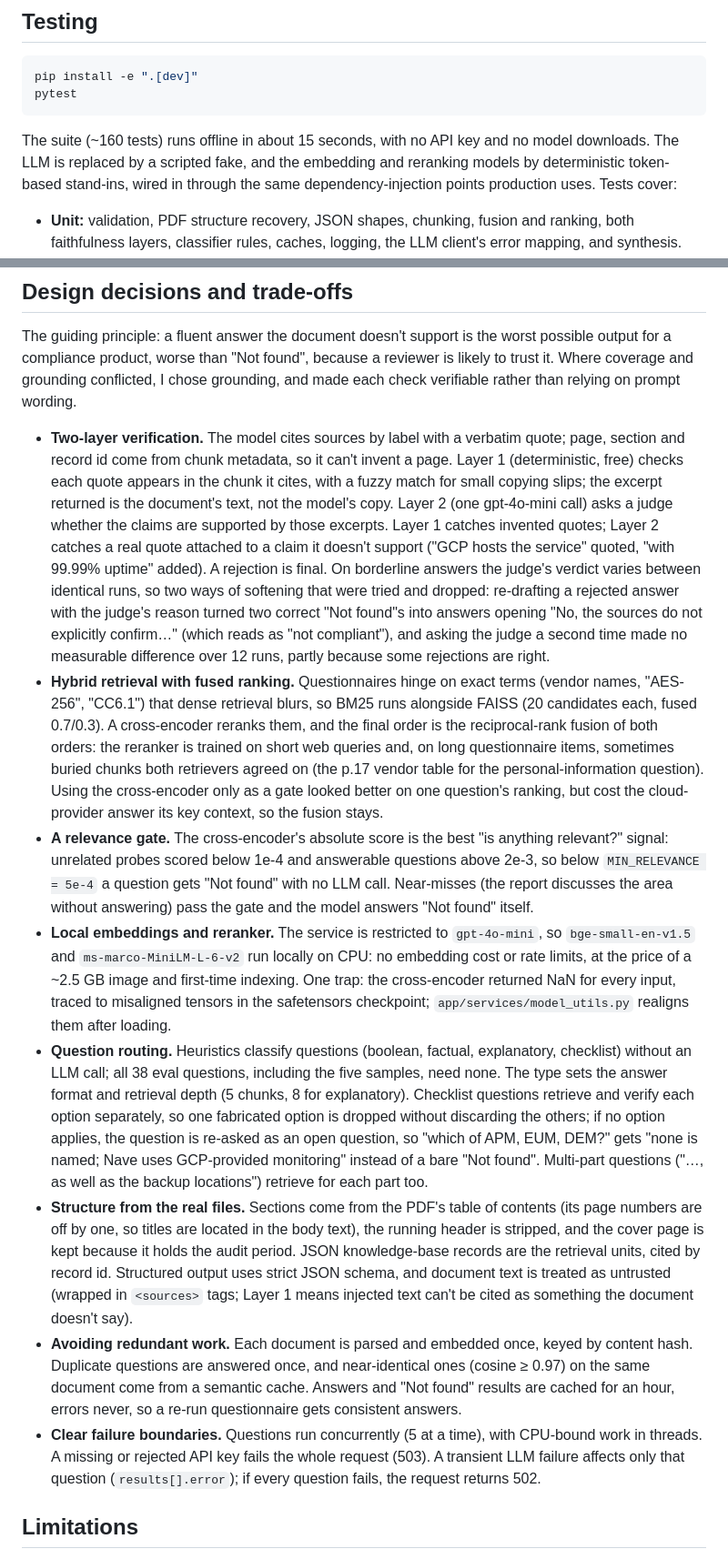
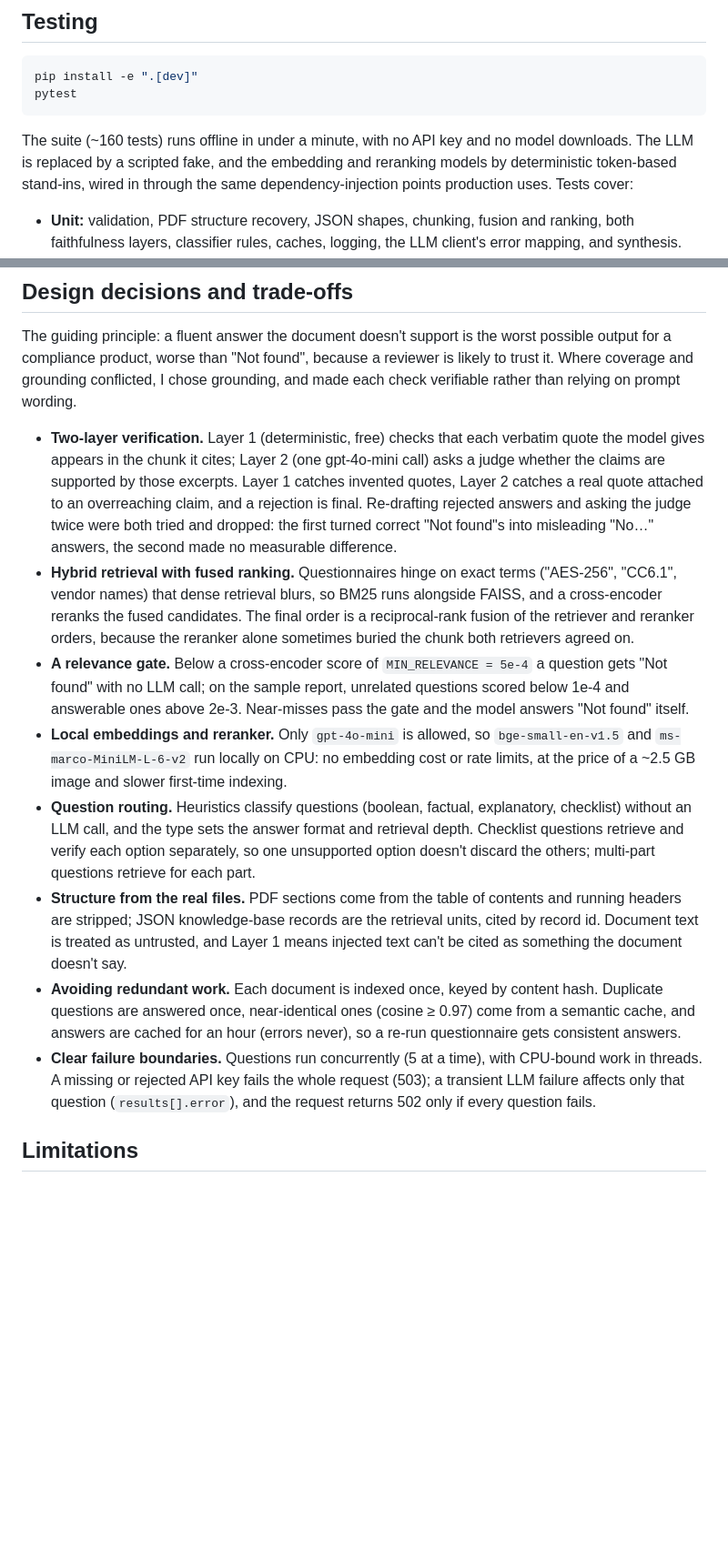
Before and after one commit to sidreddy88/grc-doc-qa, a Markdown page: README.md, 2 parts joined by grey strips. Shown at 91% size. Drawn GitHub-style; blank space fills up the shorter version.

Commit message:
Tighten the README error table and design notes
List request_too_large and internal_error separately, correct the test
runtime, and shorten the design-decision bullets.

Co-Authored-By: Claude Opus 5.5 (1M context) <noreply@anthropic.com>

````diff
--- a/README.md
+++ b/README.md
@@ -200,7 +202,7 @@ pip install -e ".[dev]"
 pytest
 ```
 
-The suite (~160 tests) runs offline in about 15 seconds, with no API key and no model downloads. The LLM is replaced by a scripted fake, and the embedding and reranking models by deterministic token-based stand-ins, wired in through the same dependency-injection points production uses. Tests cover:
+The suite (~160 tests) runs offline in under a minute, with no API key and no model downloads. The LLM is replaced by a scripted fake, and the embedding and reranking models by deterministic token-based stand-ins, wired in through the same dependency-injection points production uses. Tests cover:
 
 - **Unit:** validation, PDF structure recovery, JSON shapes, chunking, fusion and ranking, both faithfulness layers, classifier rules, caches, logging, the LLM client's error mapping, and synthesis.
 - **Pipeline:** the full per-question flow, including a fabricated quote (rejected by Layer 1), a real quote attached to an overreaching claim (rejected by Layer 2), partial failures, and cache hits.
@@ -228,14 +230,14 @@ Tests check behaviour; the eval measures quality. [`evals/soc2_retrieval.json`](
 
 The guiding principle: a fluent answer the document doesn't support is the worst possible output for a compliance product, worse than "Not found", because a reviewer is likely to trust it. Where coverage and grounding conflicted, I chose grounding, and made each check verifiable rather than relying on prompt wording.
 
-- **Two-layer verification.** The model cites sources by label with a verbatim quote; page, section and record id come from chunk metadata, so it can't invent a page. Layer 1 (deterministic, free) checks each quote appears in the chunk it cites, with a fuzzy match for small copying slips; the excerpt returned is the document's text, not the model's copy. Layer 2 (one gpt-4o-mini call) asks a judge whether the claims are supported by those excerpts. Layer 1 catches invented quotes; Layer 2 catches a real quote attached to a claim it doesn't support ("GCP hosts the service" quoted, "with 99.99% uptime" added). A rejection is final. On borderline answers the judge's verdict varies between identical runs, so two ways of softening that were tried and dropped: re-drafting a rejected answer with the judge's reason turned two correct "Not found"s into answers opening "No, the sources do not explicitly confirm…" (which reads as "not compliant"), and asking the judge a second time made no measurable difference over 12 runs, partly because some rejections are right.
-- **Hybrid retrieval with fused ranking.** Questionnaires hinge on exact terms (vendor names, "AES-256", "CC6.1") that dense retrieval blurs, so BM25 runs alongside FAISS (20 candidates each, fused 0.7/0.3). A cross-encoder reranks them, and the final order is the reciprocal-rank fusion of both orders: the reranker is trained on short web queries and, on long questionnaire items, sometimes buried chunks both retrievers agreed on (the p.17 vendor table for the personal-information question). Using the cross-encoder only as a gate looked better on one question's ranking, but cost the cloud-provider answer its key context, so the fusion stays.
-- **A relevance gate.** The cross-encoder's absolute score is the best "is anything relevant?" signal: unrelated probes scored below 1e-4 and answerable questions above 2e-3, so below `MIN_RELEVANCE = 5e-4` a question gets "Not found" with no LLM call. Near-misses (the report discusses the area without answering) pass the gate and the model answers "Not found" itself.
-- **Local embeddings and reranker.** The service is restricted to `gpt-4o-mini`, so `bge-small-en-v1.5` and `ms-marco-MiniLM-L-6-v2` run locally on CPU: no embedding cost or rate limits, at the price of a ~2.5 GB image and first-time indexing. One trap: the cross-encoder returned NaN for every input, traced to misaligned tensors in the safetensors checkpoint; `app/services/model_utils.py` realigns them after loading.
-- **Question routing.** Heuristics classify questions (boolean, factual, explanatory, checklist) without an LLM call; all 38 eval questions, including the five samples, need none. The type sets the answer format and retrieval depth (5 chunks, 8 for explanatory). Checklist questions retrieve and verify each option separately, so one fabricated option is dropped without discarding the others; if no option applies, the question is re-asked as an open question, so "which of APM, EUM, DEM?" gets "none is named; Nave uses GCP-provided monitoring" instead of a bare "Not found". Multi-part questions ("…, as well as the backup locations") retrieve for each part too.
-- **Structure from the real files.** Sections come from the PDF's table of contents (its page numbers are off by one, so titles are located in the body text), the running header is stripped, and the cover page is kept because it holds the audit period. JSON knowledge-base records are the retrieval units, cited by record id. Structured output uses strict JSON schema, and document text is treated as untrusted (wrapped in `<sources>` tags; Layer 1 means injected text can't be cited as something the document doesn't say).
-- **Avoiding redundant work.** Each document is parsed and embedded once, keyed by content hash. Duplicate questions are answered once, and near-identical ones (cosine ≥ 0.97) on the same document come from a semantic cache. Answers and "Not found" results are cached for an hour, errors never, so a re-run questionnaire gets consistent answers.
-- **Clear failure boundaries.** Questions run concurrently (5 at a time), with CPU-bound work in threads. A missing or rejected API key fails the whole request (503). A transient LLM failure affects only that question (`results[].error`); if every question fails, the request returns 502.
+- **Two-layer verification.** Layer 1 (deterministic, free) checks that each verbatim quote the model gives appears in the chunk it cites; Layer 2 (one gpt-4o-mini call) asks a judge whether the claims are supported by those excerpts. Layer 1 catches invented quotes, Layer 2 catches a real quote attached to an overreaching claim, and a rejection is final. Re-drafting rejected answers and asking the judge twice were both tried and dropped: the first turned correct "Not found"s into misleading "No…" answers, the second made no measurable difference.
+- **Hybrid retrieval with fused ranking.** Questionnaires hinge on exact terms ("AES-256", "CC6.1", vendor names) that dense retrieval blurs, so BM25 runs alongside FAISS, and a cross-encoder reranks the fused candidates. The final order is a reciprocal-rank fusion of the retriever and reranker orders, because the reranker alone sometimes buried the chunk both retrievers agreed on.
+- **A relevance gate.** Below a cross-encoder score of `MIN_RELEVANCE = 5e-4` a question gets "Not found" with no LLM call; on the sample report, unrelated questions scored below 1e-4 and answerable ones above 2e-3. Near-misses pass the gate and the model answers "Not found" itself.
+- **Local embeddings and reranker.** Only `gpt-4o-mini` is allowed, so `bge-small-en-v1.5` and `ms-marco-MiniLM-L-6-v2` run locally on CPU: no embedding cost or rate limits, at the price of a ~2.5 GB image and slower first-time indexing.
+- **Question routing.** Heuristics classify questions (boolean, factual, explanatory, checklist) without an LLM call, and the type sets the answer format and retrieval depth. Checklist questions retrieve and verify each option separately, so one unsupported option doesn't discard the others; multi-part questions retrieve for each part.
+- **Structure from the real files.** PDF sections come from the table of contents and running headers are stripped; JSON knowledge-base records are the retrieval units, cited by record id. Document text is treated as untrusted, and Layer 1 means injected text can't be cited as something the document doesn't say.
+- **Avoiding redundant work.** Each document is indexed once, keyed by content hash. Duplicate questions are answered once, near-identical ones (cosine ≥ 0.97) come from a semantic cache, and answers are cached for an hour (errors never), so a re-run questionnaire gets consistent answers.
+- **Clear failure boundaries.** Questions run concurrently (5 at a time), with CPU-bound work in threads. A missing or rejected API key fails the whole request (503); a transient LLM failure affects only that question (`results[].error`), and the request returns 502 only if every question fails.
 
 ## Limitations
 
````
Also changed, not shown: other parts of README.md (+3 -1 lines).
